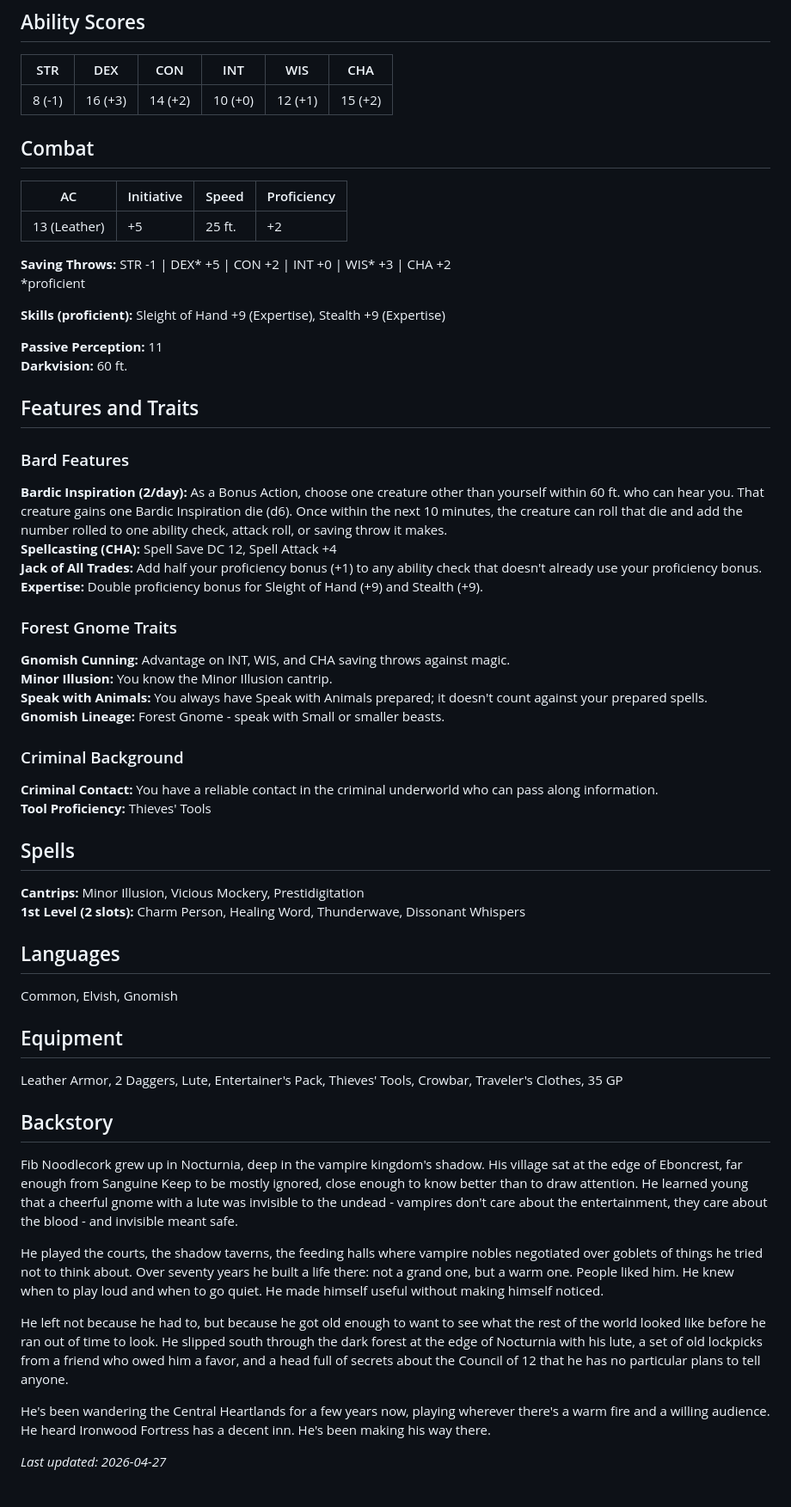
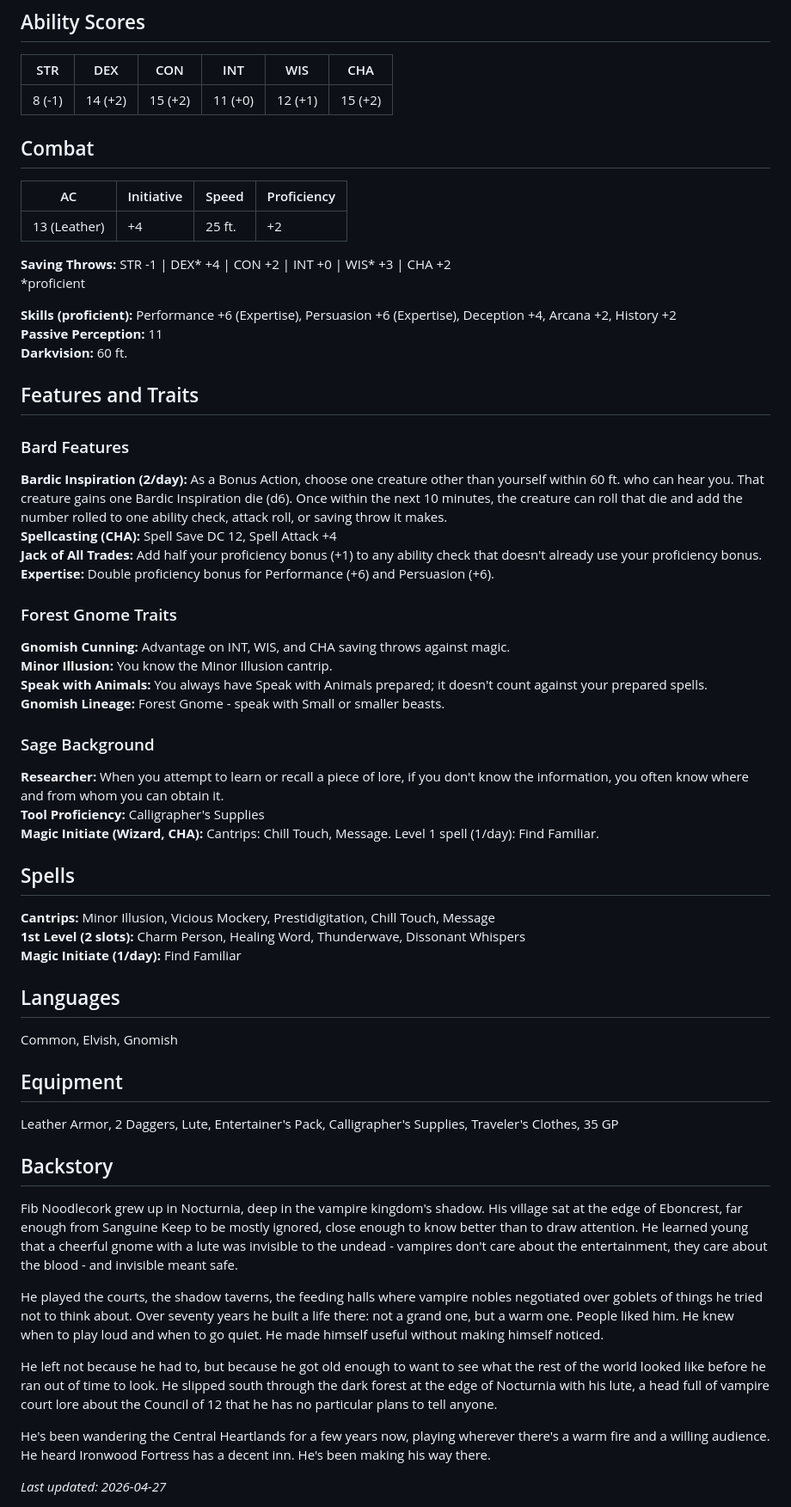
Before and after one commit to jackle1127/dnd-campaign, a Markdown page: this-is-bullcrit/party/fib-noodlecork.md, the part around the change. Shown at 86% size. Drawn GitHub-style.

Commit message:
Change Fib Noodlecork's background from Criminal to Sage
- Background: Criminal -> Sage (5.5e Core Rules)
- Ability scores updated: DEX 16->14, CON 14->15, INT 10->11 (Sage gives +2 CON/+1 INT)
- Skills updated: Performance+6 Expertise, Persuasion+6 Expertise, Deception+4, Arcana+2, History+2
- Magic Initiate feat (Wizard/CHA): Chill Touch, Message cantrips + Find Familiar 1/day
- Removed: Sleight of Hand/Stealth Expertise, Thieves' Tools, Criminal Contact
- Added: Calligrapher's Supplies, Researcher feature
- Initiative updated +5->+4 (DEX mod drop)

Co-Authored-By: Claude Sonnet 4.6 <noreply@anthropic.com>

```diff
--- a/this-is-bullcrit/party/fib-noodlecork.md
+++ b/this-is-bullcrit/party/fib-noodlecork.md
@@ -13,19 +13,18 @@
 
 | STR | DEX | CON | INT | WIS | CHA |
 |-----|-----|-----|-----|-----|-----|
-| 8 (-1) | 16 (+3) | 14 (+2) | 10 (+0) | 12 (+1) | 15 (+2) |
+| 8 (-1) | 14 (+2) | 15 (+2) | 11 (+0) | 12 (+1) | 15 (+2) |
 
 ## Combat
 
 | AC | Initiative | Speed | Proficiency |
 |----|-----------|-------|-------------|
-| 13 (Leather) | +5 | 25 ft. | +2 |
+| 13 (Leather) | +4 | 25 ft. | +2 |
 
-**Saving Throws:** STR -1 | DEX* +5 | CON +2 | INT +0 | WIS* +3 | CHA +2
+**Saving Throws:** STR -1 | DEX* +4 | CON +2 | INT +0 | WIS* +3 | CHA +2
 *proficient
 
-**Skills (proficient):** Sleight of Hand +9 (Expertise), Stealth +9 (Expertise)
-
+**Skills (proficient):** Performance +6 (Expertise), Persuasion +6 (Expertise), Deception +4, Arcana +2, History +2
 **Passive Perception:** 11
 **Darkvision:** 60 ft.
 
@@ -35,7 +34,7 @@
 **Bardic Inspiration (2/day):** As a Bonus Action, choose one creature other than yourself within 60 ft. who can hear you. That creature gains one Bardic Inspiration die (d6). Once within the next 10 minutes, the creature can roll that die and add the number rolled to one ability check, attack roll, or saving throw it makes.
 **Spellcasting (CHA):** Spell Save DC 12, Spell Attack +4
 **Jack of All Trades:** Add half your proficiency bonus (+1) to any ability check that doesn't already use your proficiency bonus.
-**Expertise:** Double proficiency bonus for Sleight of Hand (+9) and Stealth (+9).
+**Expertise:** Double proficiency bonus for Performance (+6) and Persuasion (+6).
 
 ### Forest Gnome Traits
 **Gnomish Cunning:** Advantage on INT, WIS, and CHA saving throws against magic.
@@ -43,14 +42,16 @@
 **Speak with Animals:** You always have Speak with Animals prepared; it doesn't count against your prepared spells.
 **Gnomish Lineage:** Forest Gnome - speak with Small or smaller beasts.
 
-### Criminal Background
-**Criminal Contact:** You have a reliable contact in the criminal underworld who can pass along information.
-**Tool Proficiency:** Thieves' Tools
+### Sage Background
+**Researcher:** When you attempt to learn or recall a piece of lore, if you don't know the information, you often know where and from whom you can obtain it.
+**Tool Proficiency:** Calligrapher's Supplies
+**Magic Initiate (Wizard, CHA):** Cantrips: Chill Touch, Message. Level 1 spell (1/day): Find Familiar.
 
 ## Spells
 
-**Cantrips:** Minor Illusion, Vicious Mockery, Prestidigitation
+**Cantrips:** Minor Illusion, Vicious Mockery, Prestidigitation, Chill Touch, Message
 **1st Level (2 slots):** Charm Person, Healing Word, Thunderwave, Dissonant Whispers
+**Magic Initiate (1/day):** Find Familiar
 
 ## Languages
 
@@ -58,7 +59,7 @@ Common, Elvish, Gnomish
 
 ## Equipment
 
-Leather Armor, 2 Daggers, Lute, Entertainer's Pack, Thieves' Tools, Crowbar, Traveler's Clothes, 35 GP
+Leather Armor, 2 Daggers, Lute, Entertainer's Pack, Calligrapher's Supplies, Traveler's Clothes, 35 GP
 
 ## Backstory
 
@@ -66,7 +67,7 @@ Fib Noodlecork grew up in Nocturnia, deep in the vampire kingdom's shadow. His v
 
 He played the courts, the shadow taverns, the feeding halls where vampire nobles negotiated over goblets of things he tried not to think about. Over seventy years he built a life there: not a grand one, but a warm one. People liked him. He knew when to play loud and when to go quiet. He made himself useful without making himself noticed.
 
-He left not because he had to, but because he got old enough to want to see what the rest of the world looked like before he ran out of time to look. He slipped south through the dark forest at the edge of Nocturnia with his lute, a set of old lockpicks from a friend who owed him a favor, and a head full of secrets about the Council of 12 that he has no particular plans to tell anyone.
+He left not because he had to, but because he got old enough to want to see what the rest of the world looked like before he ran out of time to look. He slipped south through the dark forest at the edge of Nocturnia with his lute, a head full of vampire court lore about the Council of 12 that he has no particular plans to tell anyone.
 
 He's been wandering the Central Heartlands for a few years now, playing wherever there's a warm fire and a willing audience. He heard Ironwood Fortress has a decent inn. He's been making his way there.
 
```
